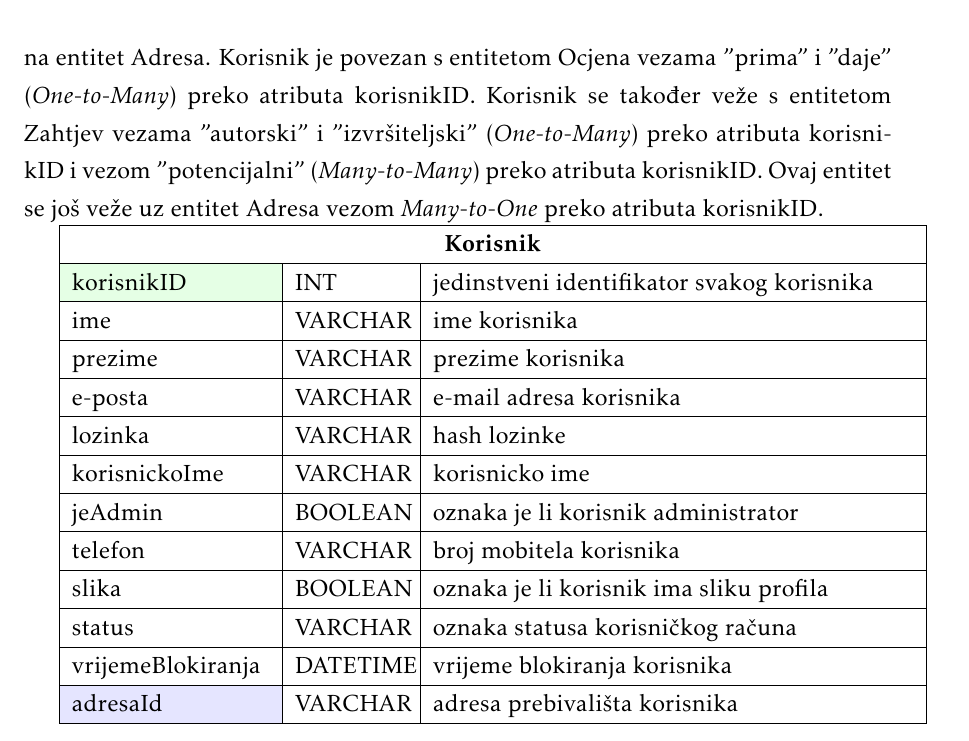
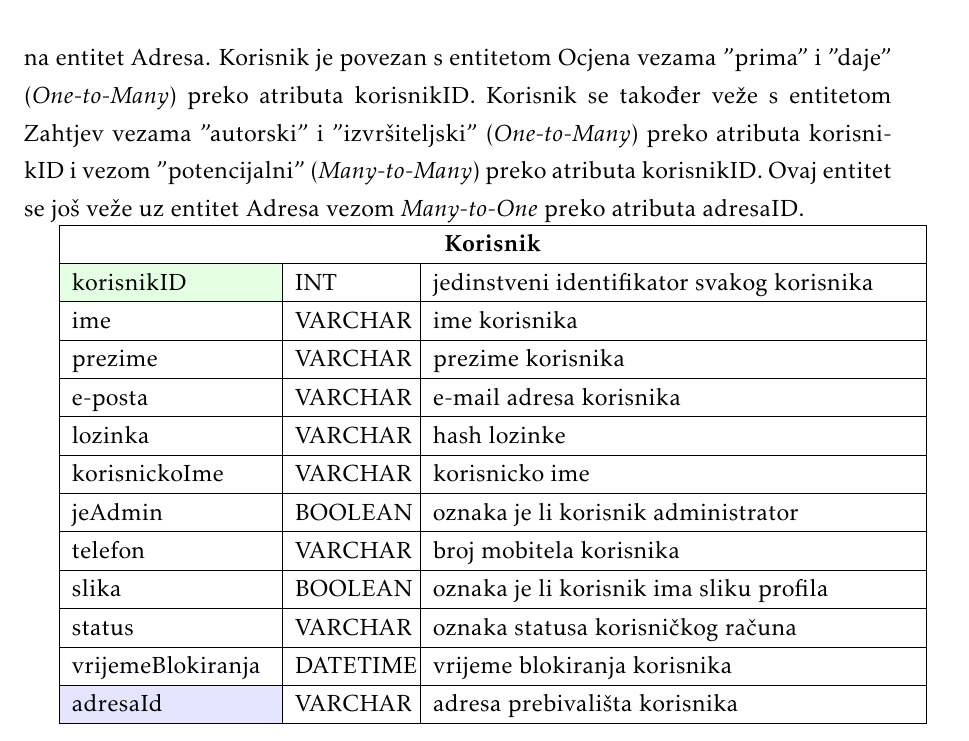
Before and after one commit to MihaelaBaksic/help-me-app, a LaTeX document (Dokumentacija/PROGI_ProjektnaDokumentacija_v6.tex, which reads Dokumentacija/Arhitektura.tex): part of page 29 of 52, cut so that both start at the same text. The pictures show the PDF file Dokumentacija/PROGI_ProjektnaDokumentacija_v6.pdf that the author committed with the source.

Commit message:
Ispravci

```diff
--- a/Dokumentacija/Arhitektura.tex
+++ b/Dokumentacija/Arhitektura.tex
@@ -37,7 +37,7 @@ Logika backenda izgrađena je na temelju REST konvencije, stoga je razrađena u
 
 			\textbf{Korisnik} Ovaj entitet modelira jednog korisnika aplikacije.\\
 			Sadrži atribute: korisnikID, ime, prezime, e-posta, lozinka, korisnickoIme, jeAdmin, telefon, slika, status, vrijemeBlokiranja i
-			adresaID koji predstavlja strani ključ na entitet Adresa. Korisnik je povezan s entitetom Ocjena vezama "prima" i "daje" (\textit{One-to-Many}) preko atributa korisnikID. Korisnik se također veže s entitetom Zahtjev vezama "autorski" i "izvršiteljski" (\textit{One-to-Many}) preko atributa korisnikID i vezom "potencijalni" (\textit{Many-to-Many}) preko atributa korisnikID. Ovaj entitet se još veže uz entitet Adresa vezom \textit{Many-to-One} preko atributa korisnikID.
+			adresaID koji predstavlja strani ključ na entitet Adresa. Korisnik je povezan s entitetom Ocjena vezama "prima" i "daje" (\textit{One-to-Many}) preko atributa korisnikID. Korisnik se također veže s entitetom Zahtjev vezama "autorski" i "izvršiteljski" (\textit{One-to-Many}) preko atributa korisnikID i vezom "potencijalni" (\textit{Many-to-Many}) preko atributa korisnikID. Ovaj entitet se još veže uz entitet Adresa vezom \textit{Many-to-One} preko atributa adresaID.
 
 			\begin{tabularx} {\textwidth} {|p{3.5cm}|p{2cm}|X|}
 
```
Also changed, not shown: Dokumentacija/PROGI_ProjektnaDokumentacija_v6.pdf, 3 other files.
